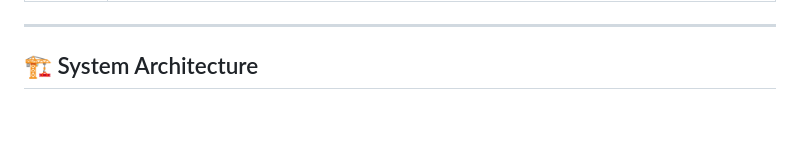
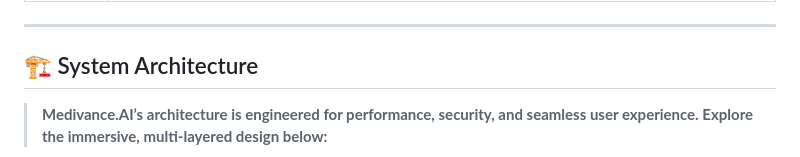
Before and after one commit to Blacksujit/Health-Summerize-AI, a Markdown page: README.md, the part around one of its changes. Drawn GitHub-style; blank space fills up the shorter version.

````diff
--- a/README.md
+++ b/README.md
@@ -155,5 +155,7 @@ All in a single, modern, and intuitive web application.
 
 ## 🏗️ System Architecture
 
+> **Medivance.AI’s architecture is engineered for performance, security, and seamless user experience. Explore the immersive, multi-layered design below:**
+
 ```mermaid
 graph TB
````
Also changed, not shown: other parts of README.md (+130 -120 lines).
